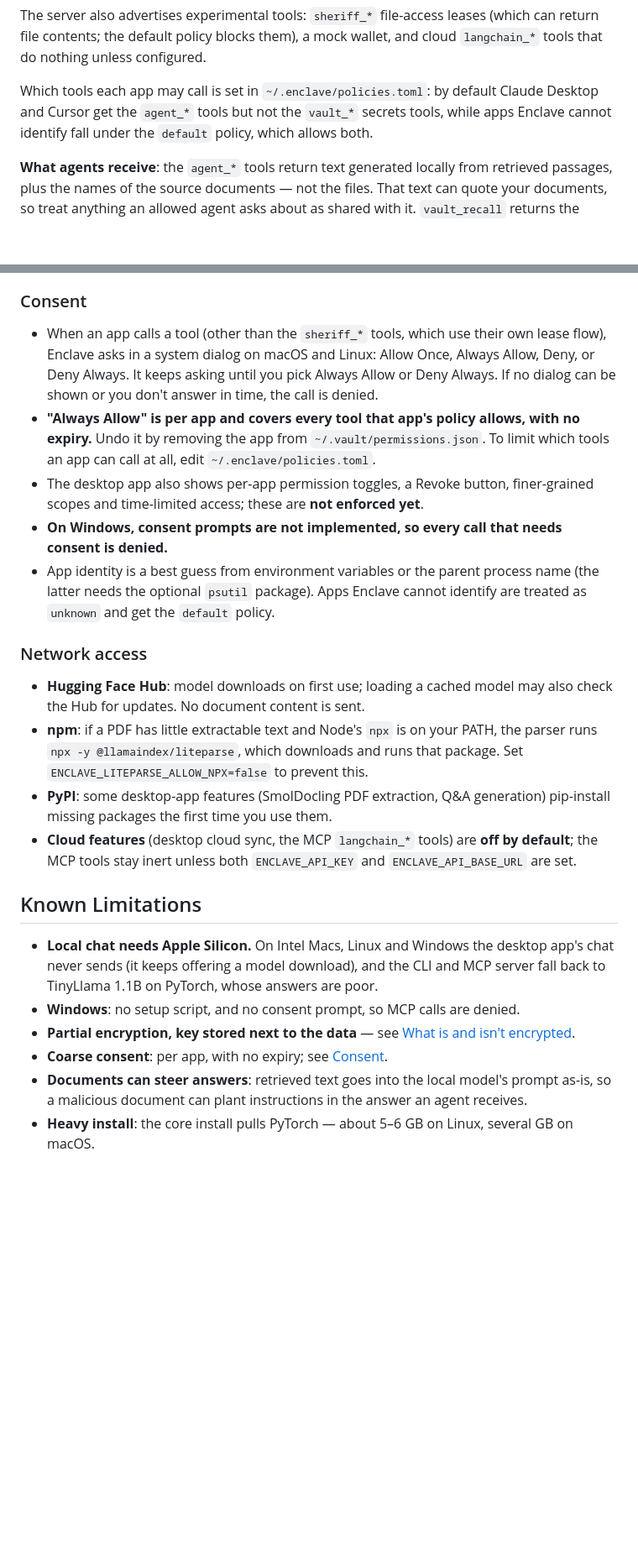
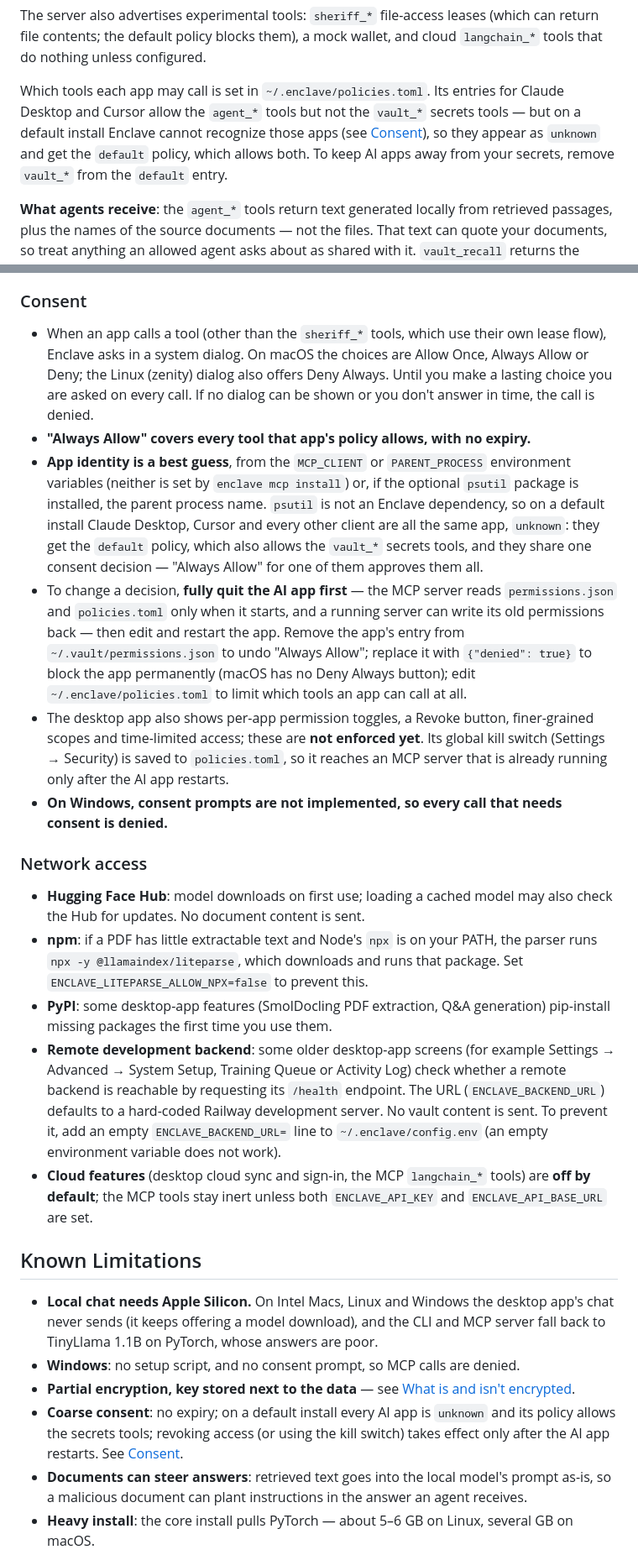
Before and after one commit to zd87pl/slm-vault, a Markdown page: README.md, 2 parts joined by grey strips. Shown at 84% size. GitHub-like rendering; blank space fills up the shorter version.

```diff
--- a/README.md
+++ b/README.md
@@ -199,10 +202,12 @@ The server also advertises experimental tools: `sheriff_*` file-access
 leases (which can return file contents; the default policy blocks them), a
 mock wallet, and cloud `langchain_*` tools that do nothing unless configured.
 
-Which tools each app may call is set in `~/.enclave/policies.toml`: by
-default Claude Desktop and Cursor get the `agent_*` tools but not the
-`vault_*` secrets tools, while apps Enclave cannot identify fall under the
-`default` policy, which allows both.
+Which tools each app may call is set in `~/.enclave/policies.toml`. Its
+entries for Claude Desktop and Cursor allow the `agent_*` tools but not the
+`vault_*` secrets tools — but on a default install Enclave cannot recognize
+those apps (see [Consent](#consent)), so they appear as `unknown` and get
+the `default` policy, which allows both. To keep AI apps away from your
+secrets, remove `vault_*` from the `default` entry.
 
 **What agents receive**: the `agent_*` tools return text generated locally
 from retrieved passages, plus the names of the source documents — not the
@@ -345,20 +354,34 @@ your OS's full-disk encryption).
 ### Consent
 
 - When an app calls a tool (other than the `sheriff_*` tools, which use
-  their own lease flow), Enclave asks in a system dialog on macOS and Linux:
-  Allow Once, Always Allow, Deny, or Deny Always. It keeps asking until you
-  pick Always Allow or Deny Always. If no dialog can be shown or you don't
-  answer in time, the call is denied.
-- **"Always Allow" is per app and covers every tool that app's policy allows,
-  with no expiry.** Undo it by removing the app from `~/.vault/permissions.json`.
-  To limit which tools an app can call at all, edit `~/.enclave/policies.toml`.
+  their own lease flow), Enclave asks in a system dialog. On macOS the choices
+  are Allow Once, Always Allow or Deny; the Linux (zenity) dialog also offers
+  Deny Always. Until you make a lasting choice you are asked on every call. If
+  no dialog can be shown or you don't answer in time, the call is denied.
+- **"Always Allow" covers every tool that app's policy allows, with no
+  expiry.**
+- **App identity is a best guess**, from the `MCP_CLIENT` or `PARENT_PROCESS`
+  environment variables (neither is set by `enclave mcp install`) or, if the
+  optional `psutil` package is installed, the parent process name. `psutil` is
+  not an Enclave dependency, so on a default install Claude Desktop, Cursor
+  and every other client are all the same app, `unknown`: they get the
+  `default` policy, which also allows the `vault_*` secrets tools, and they
+  share one consent decision — "Always Allow" for one of them approves them
+  all.
+- To change a decision, **fully quit the AI app first** — the MCP server
+  reads `permissions.json` and `policies.toml` only when it starts, and a
+  running server can write its old permissions back — then edit and restart
+  the app. Remove the app's entry from `~/.vault/permissions.json` to undo
+  "Always Allow"; replace it with `{"denied": true}` to block the app
+  permanently (macOS has no Deny Always button); edit
+  `~/.enclave/policies.toml` to limit which tools an app can call at all.
 - The desktop app also shows per-app permission toggles, a Revoke button,
   finer-grained scopes and time-limited access; these are **not enforced yet**.
+  Its global kill switch (Settings → Security) is saved to `policies.toml`,
+  so it reaches an MCP server that is already running only after the AI app
+  restarts.
 - **On Windows, consent prompts are not implemented, so every call that needs
   consent is denied.**
-- App identity is a best guess from environment variables or the parent
-  process name (the latter needs the optional `psutil` package). Apps Enclave
-  cannot identify are treated as `unknown` and get the `default` policy.
 
 ### Network access
 
@@ -369,9 +392,16 @@ your OS's full-disk encryption).
   runs that package. Set `ENCLAVE_LITEPARSE_ALLOW_NPX=false` to prevent this.
 - **PyPI**: some desktop-app features (SmolDocling PDF extraction, Q&A
   generation) pip-install missing packages the first time you use them.
-- **Cloud features** (desktop cloud sync, the MCP `langchain_*` tools) are
-  **off by default**; the MCP tools stay inert unless both `ENCLAVE_API_KEY`
-  and `ENCLAVE_API_BASE_URL` are set.
+- **Remote development backend**: some older desktop-app screens (for
+  example Settings → Advanced → System Setup, Training Queue or Activity Log)
+  check whether a remote backend is reachable by requesting its `/health`
+  endpoint. The URL (`ENCLAVE_BACKEND_URL`) defaults to a hard-coded Railway
+  development server. No vault content is sent. To prevent it, add an empty
+  `ENCLAVE_BACKEND_URL=` line to `~/.enclave/config.env` (an empty environment
+  variable does not work).
+- **Cloud features** (desktop cloud sync and sign-in, the MCP `langchain_*`
+  tools) are **off by default**; the MCP tools stay inert unless both
+  `ENCLAVE_API_KEY` and `ENCLAVE_API_BASE_URL` are set.
 
 ## Known Limitations
 
@@ -382,7 +412,10 @@ your OS's full-disk encryption).
 - **Windows**: no setup script, and no consent prompt, so MCP calls are denied.
 - **Partial encryption, key stored next to the data** — see
   [What is and isn't encrypted](#what-is-and-isnt-encrypted).
-- **Coarse consent**: per app, with no expiry; see [Consent](#consent).
+- **Coarse consent**: no expiry; on a default install every AI app is
+  `unknown` and its policy allows the secrets tools; revoking access (or using
+  the kill switch) takes effect only after the AI app restarts. See
+  [Consent](#consent).
 - **Documents can steer answers**: retrieved text goes into the local model's
   prompt as-is, so a malicious document can plant instructions in the answer
   an agent receives.
```
Also changed, not shown: other parts of README.md (+25 -16 lines), SECURITY.md (+14 -3 lines), docs/architecture/CRYPTOGRAPHIC_SPECS.md (+6 -5 lines).
